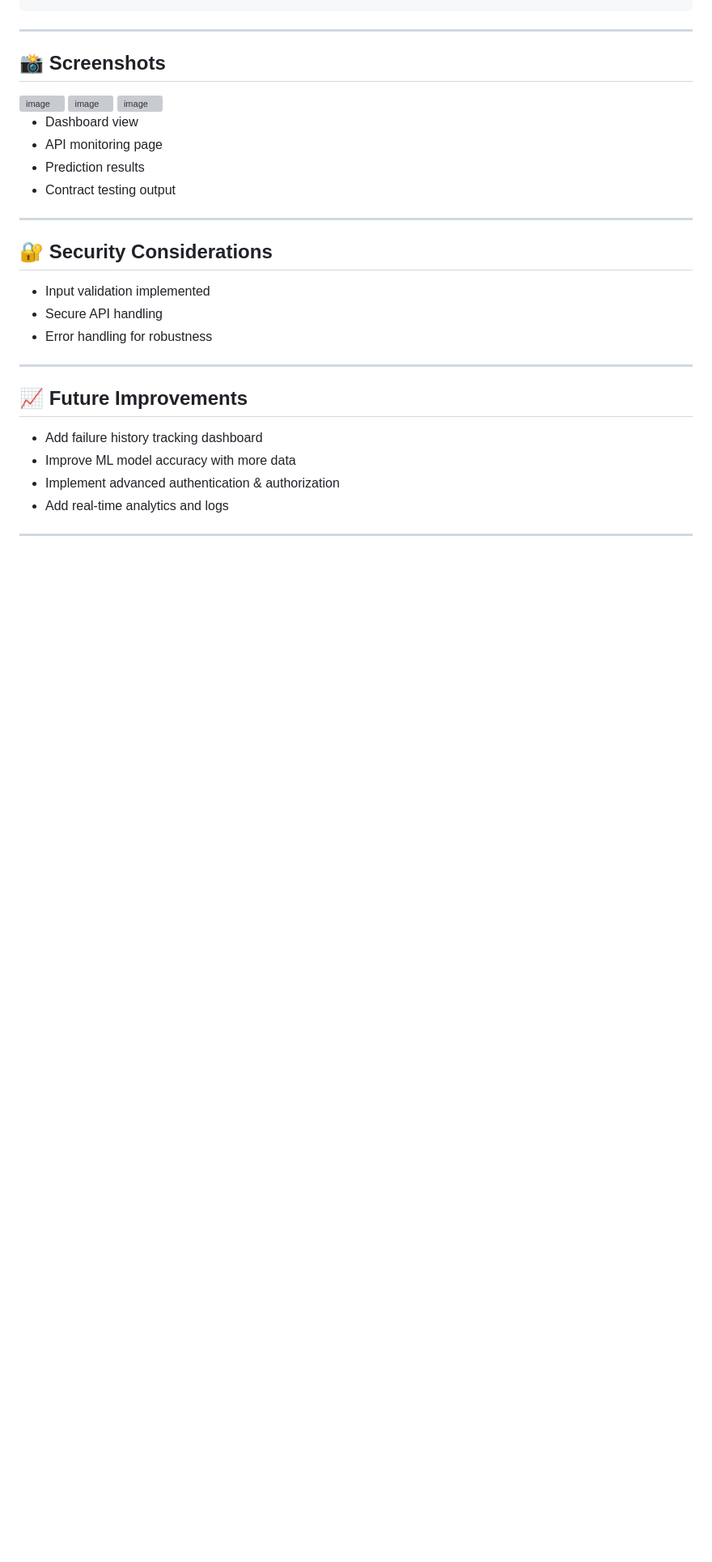
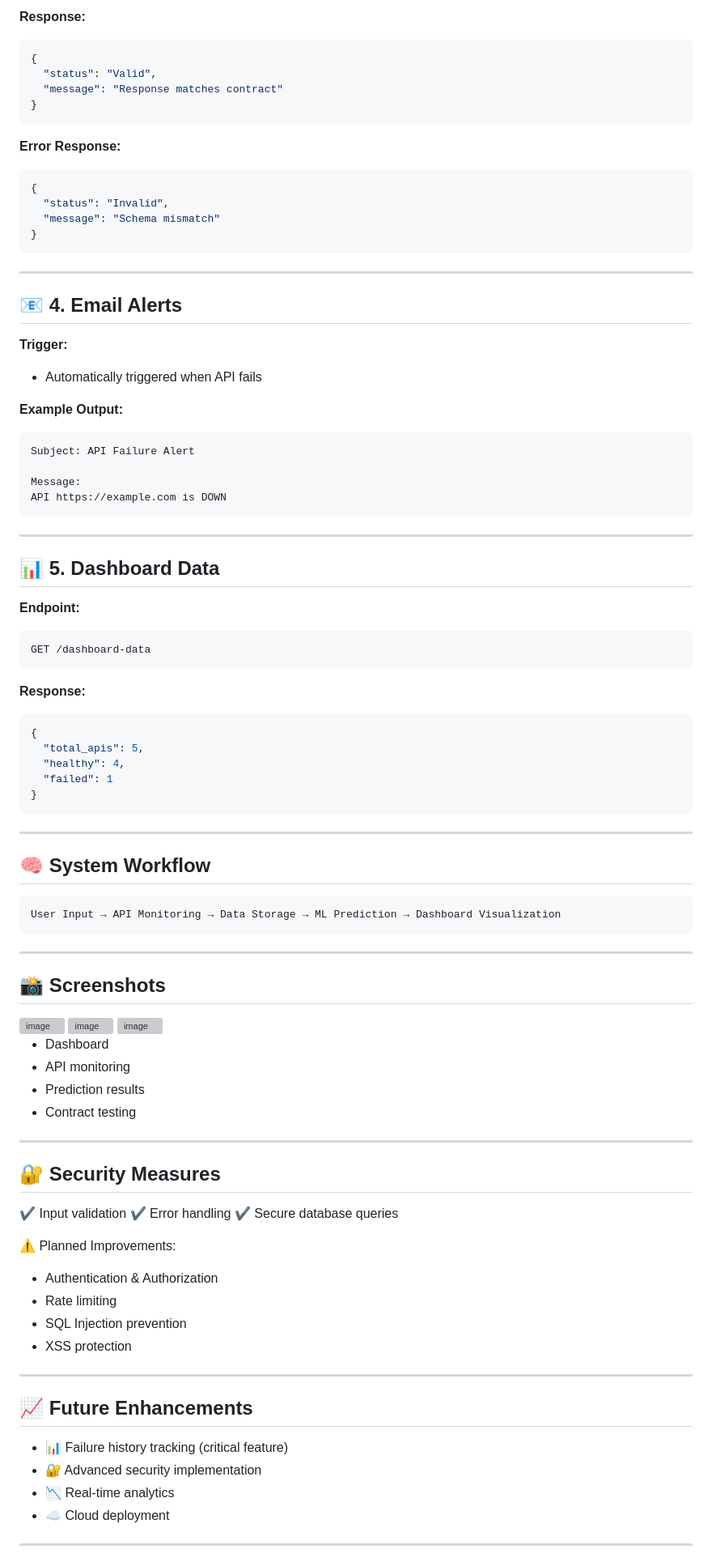
Before and after one commit to Ashu1792/Autonomous-API-Testing-Platform, a Markdown page: README.md, the part around one of its changes. Shown at 81% size. Drawn GitHub-style; blank space fills up the shorter version; grey boxes are pictures that could not be loaded.

````diff
--- a/README.md
+++ b/README.md
@@ -100,3 +187,64 @@ User Input → API Monitoring → Data Storage → ML Prediction → Dashboard O
+**Response:**
+
+```json
+{
+  "status": "Valid",
+  "message": "Response matches contract"
+}
+```
+
+**Error Response:**
+
+```json
+{
+  "status": "Invalid",
+  "message": "Schema mismatch"
+}
+```
+
+---
+
+## 📧 4. Email Alerts
+
+**Trigger:**
+
+* Automatically triggered when API fails
+
+**Example Output:**
+
+```
+Subject: API Failure Alert
+
+Message:
+API https://example.com is DOWN
+```
+
+---
+
+## 📊 5. Dashboard Data
+
+**Endpoint:**
+
+```
+GET /dashboard-data
+```
+
+**Response:**
+
+```json
+{
+  "total_apis": 5,
+  "healthy": 4,
+  "failed": 1
+}
+```
+
+---
+
+## 🧠 System Workflow
+
+```
+User Input → API Monitoring → Data Storage → ML Prediction → Dashboard Visualization
 ```
 
 ---
@@ -113,27 +260,34 @@ User Input → API Monitoring → Data Storage → ML Prediction → Dashboard O
 
 
 
-* Dashboard view
-* API monitoring page
+* Dashboard
+* API monitoring
 * Prediction results
-* Contract testing output
+* Contract testing
 
 ---
 
-## 🔐 Security Considerations
+## 🔐 Security Measures
 
-* Input validation implemented
-* Secure API handling
-* Error handling for robustness
+✔ Input validation
+✔ Error handling
+✔ Secure database queries
+
+⚠️ Planned Improvements:
+
+* Authentication & Authorization
+* Rate limiting
+* SQL Injection prevention
+* XSS protection
 
 ---
 
-## 📈 Future Improvements
+## 📈 Future Enhancements
 
-* Add failure history tracking dashboard
-* Improve ML model accuracy with more data
-* Implement advanced authentication & authorization
-* Add real-time analytics and logs
+* 📊 Failure history tracking (critical feature)
+* 🔐 Advanced security implementation
+* 📉 Real-time analytics
+* ☁️ Cloud deployment
 
 ---
 
````
Also changed, not shown: other parts of README.md (+131 -51 lines).
